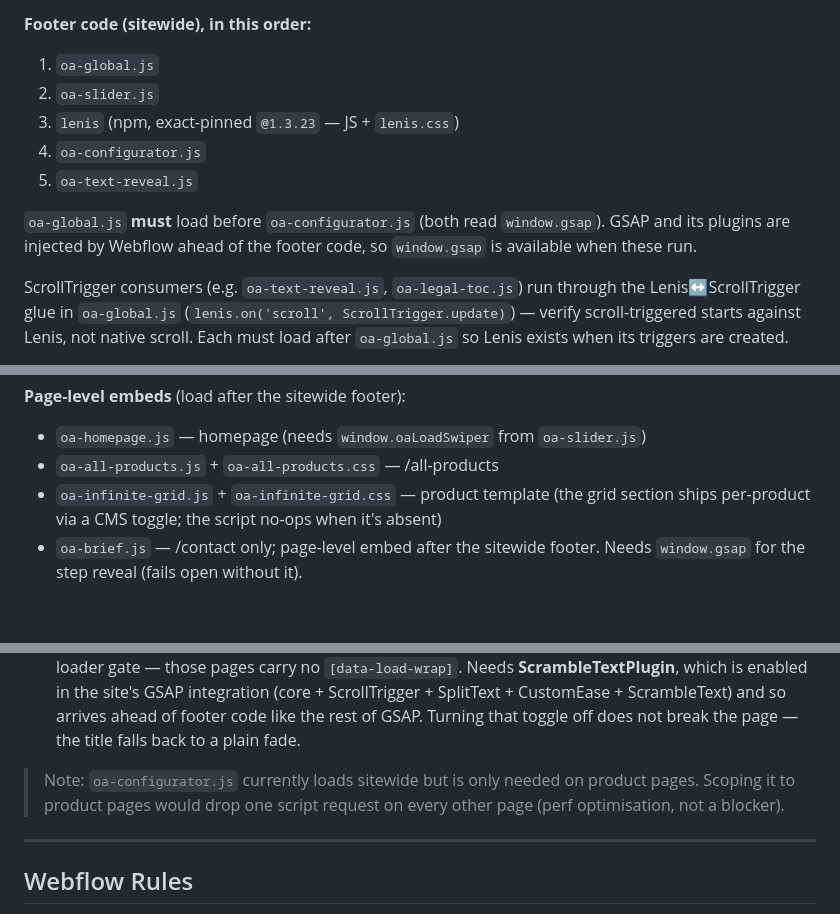
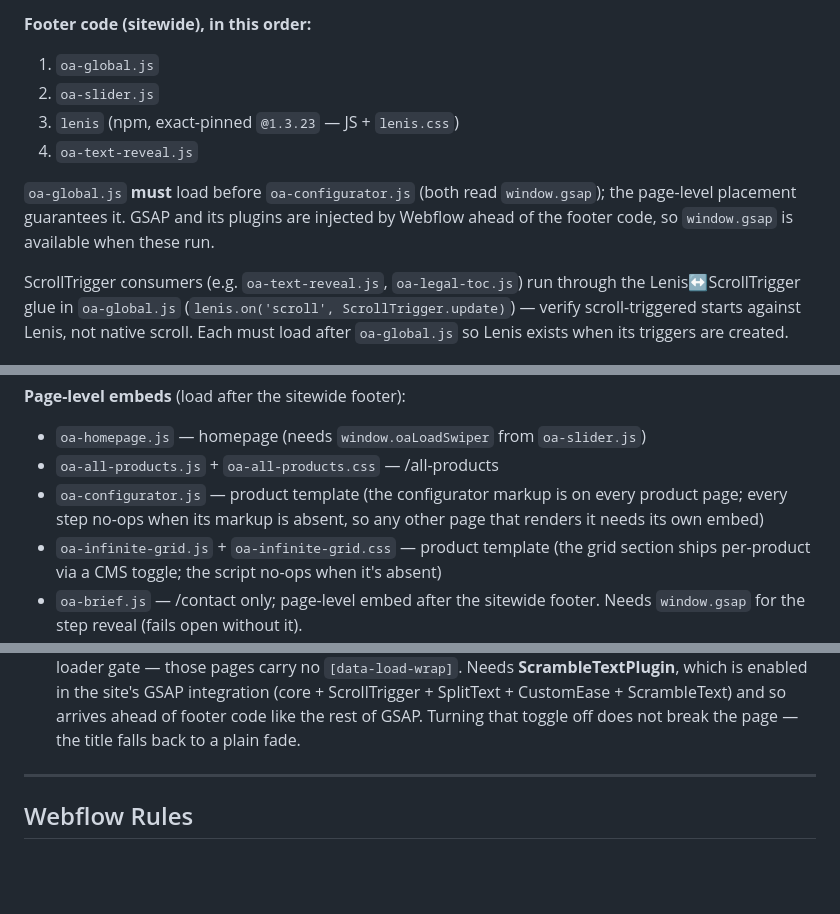
Before and after one commit to brendanjurich/objects-of-agency, a Markdown page: CLAUDE.md, 3 parts joined by grey strips. Rendered like a GitHub page; blank space fills up the shorter version.

Commit message:
docs: oa-configurator.js moves from the sitewide footer to a product-template embed
Co-Authored-By: Claude Opus 5.5 (1M context) <noreply@anthropic.com>

```diff
--- a/CLAUDE.md
+++ b/CLAUDE.md
@@ -80,10 +80,9 @@ never requires a republish.
 1. `oa-global.js`
 2. `oa-slider.js`
 3. `lenis` (npm, exact-pinned `@1.3.23` — JS + `lenis.css`)
-4. `oa-configurator.js`
-5. `oa-text-reveal.js`
+4. `oa-text-reveal.js`
 
-`oa-global.js` **must** load before `oa-configurator.js` (both read `window.gsap`). GSAP and its plugins are injected by Webflow ahead of the footer code, so `window.gsap` is available when these run.
+`oa-global.js` **must** load before `oa-configurator.js` (both read `window.gsap`); the page-level placement guarantees it. GSAP and its plugins are injected by Webflow ahead of the footer code, so `window.gsap` is available when these run.
 
 ScrollTrigger consumers (e.g. `oa-text-reveal.js`, `oa-legal-toc.js`) run through the Lenis↔ScrollTrigger glue in `oa-global.js` (`lenis.on('scroll', ScrollTrigger.update)`) — verify scroll-triggered starts against Lenis, not native scroll. Each must load after `oa-global.js` so Lenis exists when its triggers are created.
 
@@ -94,16 +93,13 @@ ScrollTrigger consumers (e.g. `oa-text-reveal.js`, `oa-legal-toc.js`) run throug
 **Page-level embeds** (load after the sitewide footer):
 - `oa-homepage.js` — homepage (needs `window.oaLoadSwiper` from `oa-slider.js`)
 - `oa-all-products.js` + `oa-all-products.css` — /all-products
+- `oa-configurator.js` — product template (the configurator markup is on every product page; every step no-ops when its markup is absent, so any other page that renders it needs its own embed)
 - `oa-infinite-grid.js` + `oa-infinite-grid.css` — product template (the grid section ships per-product via a CMS toggle; the script no-ops when it's absent)
 - `oa-brief.js` — /contact only; page-level embed after the sitewide footer. Needs `window.gsap` for the step reveal (fails open without it).
 - `oa-cursor.js` + `oa-cursor.css` — /contact (the piece tags). Page-level embed, no ordering constraint beyond the sitewide footer; it reads `window.gsap`, which Webflow injects ahead of footer code. No-ops on any page without `[data-cursor-init]`, so promoting it sitewide later is moving the markup and the embed, not a rewrite.
 - `oa-whatsapp.js` + `oa-whatsapp.css` — /contact. Page-level embed, no ordering constraint beyond the sitewide footer.
 - `oa-legal-toc.js` + `oa-legal-toc.css` — the legal pages (`/legal/*`). Page-level embed, after the sitewide footer so `oa-global.js` has created Lenis and the anchor handler before the index's triggers exist.
 - `oa-intro.js` — every page carrying the `• oa Intro Hero` component (/about only); page-level embed, no ordering constraint beyond the sitewide footer. Its readiness gate is its own, not `oa-global.js`'s loader gate — those pages carry no `[data-load-wrap]`. Needs **ScrambleTextPlugin**, which is enabled in the site's GSAP integration (core + ScrollTrigger + SplitText + CustomEase + ScrambleText) and so arrives ahead of footer code like the rest of GSAP. Turning that toggle off does not break the page — the title falls back to a plain fade.
-
-> Note: `oa-configurator.js` currently loads sitewide but is only needed on
-> product pages. Scoping it to product pages would drop one script request on
-> every other page (perf optimisation, not a blocker).
 
 ---
 
```
